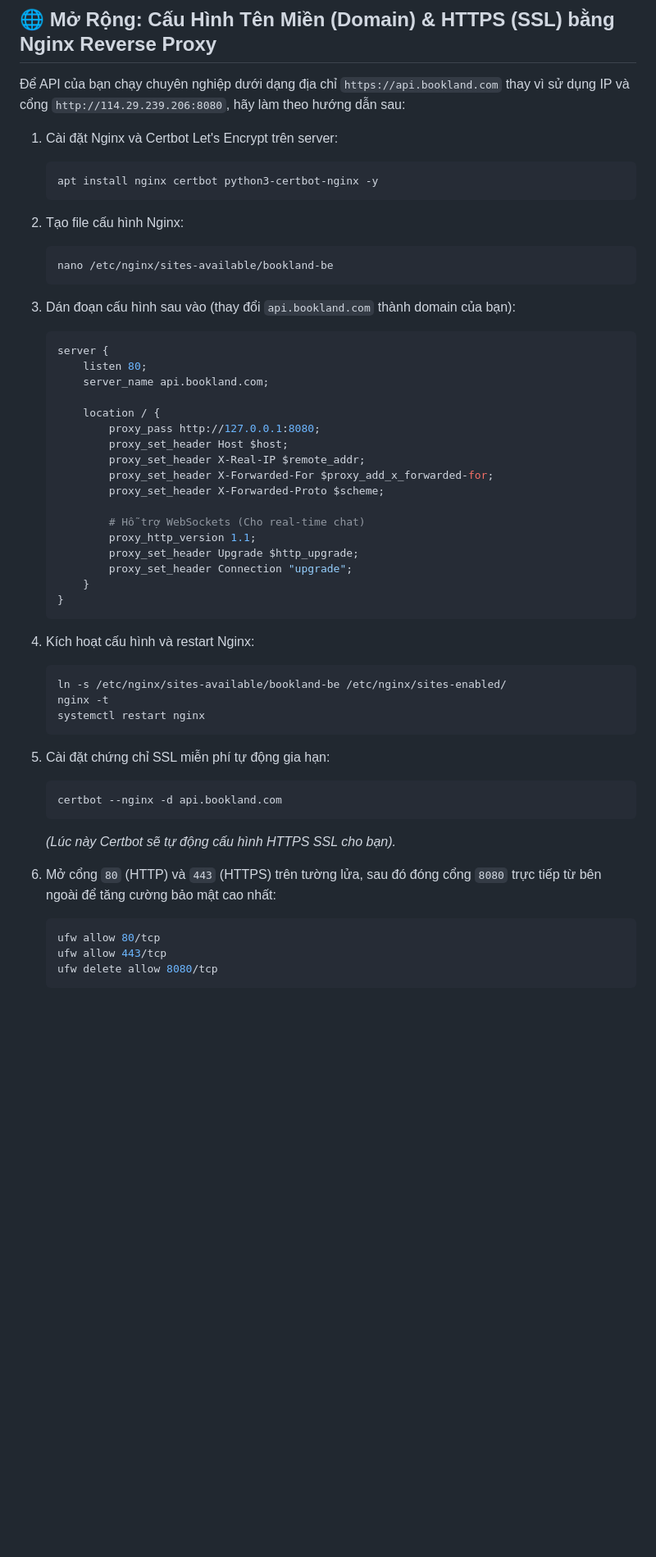
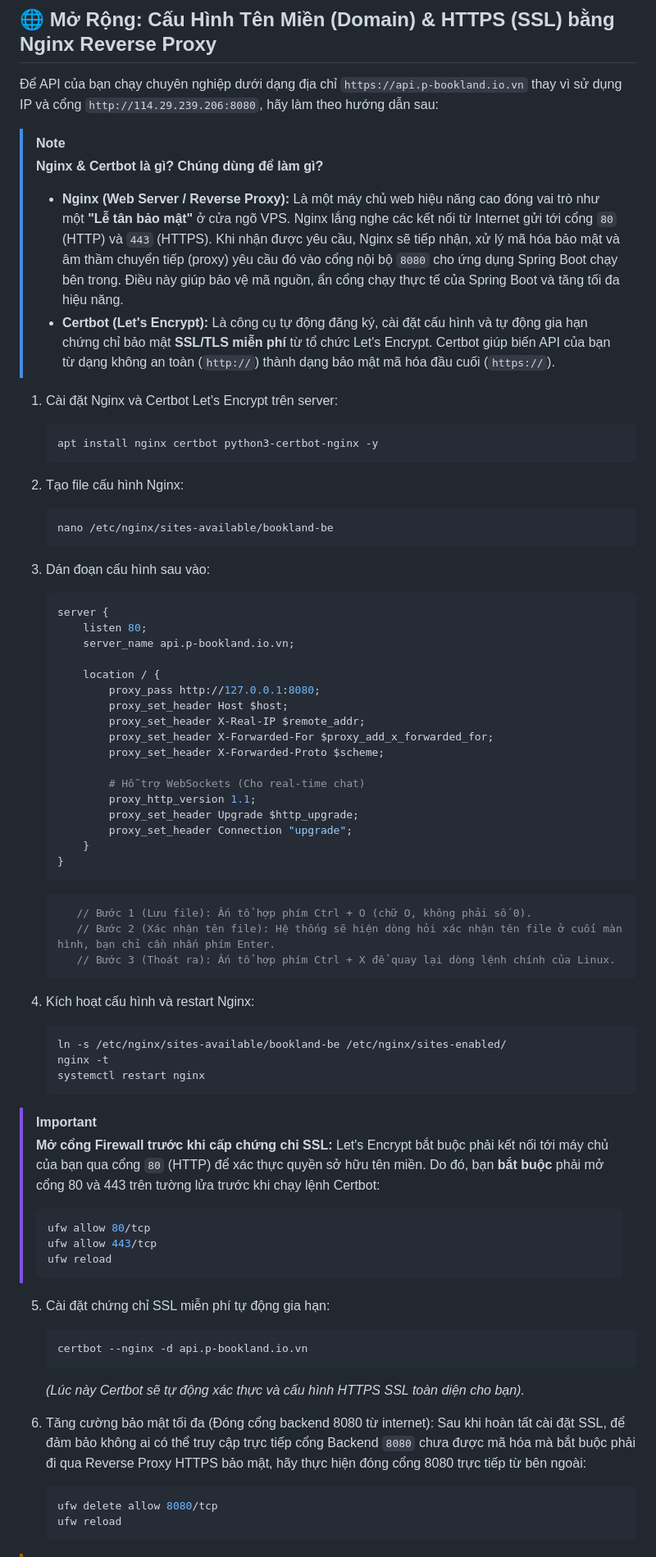
Before and after one commit to Yamaaaaaaaa/P_BookLand, a Markdown page: Document/trien_khai_server.md, the part around one of its changes. Shown at 82% size. Rendered like a GitHub page; blank space fills up the shorter version.

Commit message:
Triển khai lên server với docker - 2

````diff
--- a/Document/trien_khai_server.md
+++ b/Document/trien_khai_server.md
@@ -149,7 +156,12 @@ ufw enable
 
 ## 🌐 Mở Rộng: Cấu Hình Tên Miền (Domain) & HTTPS (SSL) bằng Nginx Reverse Proxy
 
-Để API của bạn chạy chuyên nghiệp dưới dạng địa chỉ `https://api.bookland.com` thay vì sử dụng IP và cổng `http://114.29.239.206:8080`, hãy làm theo hướng dẫn sau:
+Để API của bạn chạy chuyên nghiệp dưới dạng địa chỉ `https://api.p-bookland.io.vn` thay vì sử dụng IP và cổng `http://114.29.239.206:8080`, hãy làm theo hướng dẫn sau:
+
+> [!NOTE]
+> **Nginx & Certbot là gì? Chúng dùng để làm gì?**
+> * **Nginx (Web Server / Reverse Proxy):** Là một máy chủ web hiệu năng cao đóng vai trò như một **"Lễ tân bảo mật"** ở cửa ngõ VPS. Nginx lắng nghe các kết nối từ Internet gửi tới cổng `80` (HTTP) và `443` (HTTPS). Khi nhận được yêu cầu, Nginx sẽ tiếp nhận, xử lý mã hóa bảo mật và âm thầm chuyển tiếp (proxy) yêu cầu đó vào cổng nội bộ `8080` cho ứng dụng Spring Boot chạy bên trong. Điều này giúp bảo vệ mã nguồn, ẩn cổng chạy thực tế của Spring Boot và tăng tối đa hiệu năng.
+> * **Certbot (Let's Encrypt):** Là công cụ tự động đăng ký, cài đặt cấu hình và tự động gia hạn chứng chỉ bảo mật **SSL/TLS miễn phí** từ tổ chức Let's Encrypt. Certbot giúp biến API của bạn từ dạng không an toàn (`http://`) thành dạng bảo mật mã hóa đầu cuối (`https://`).
 
 1. Cài đặt Nginx và Certbot Let's Encrypt trên server:
    ```bash
@@ -161,17 +173,17 @@ ufw enable
    nano /etc/nginx/sites-available/bookland-be
    ```
 
-3. Dán đoạn cấu hình sau vào (thay đổi `api.bookland.com` thành domain của bạn):
+3. Dán đoạn cấu hình sau vào:
    ```nginx
    server {
        listen 80;
-       server_name api.bookland.com;
+       server_name api.p-bookland.io.vn;
 
        location / {
            proxy_pass http://127.0.0.1:8080;
            proxy_set_header Host $host;
            proxy_set_header X-Real-IP $remote_addr;
-           proxy_set_header X-Forwarded-For $proxy_add_x_forwarded-for;
+           proxy_set_header X-Forwarded-For $proxy_add_x_forwarded_for;
            proxy_set_header X-Forwarded-Proto $scheme;
 
            # Hỗ trợ WebSockets (Cho real-time chat)
@@ -181,6 +193,11 @@ ufw enable
        }
    }
    ```
+   ```javascript
+      // Bước 1 (Lưu file): Ấn tổ hợp phím Ctrl + O (chữ O, không phải số 0).
+      // Bước 2 (Xác nhận tên file): Hệ thống sẽ hiện dòng hỏi xác nhận tên file ở cuối màn hình, bạn chỉ cần nhấn phím Enter.
+      // Bước 3 (Thoát ra): Ấn tổ hợp phím Ctrl + X để quay lại dòng lệnh chính của Linux.
+   ```
 
 4. Kích hoạt cấu hình và restart Nginx:
    ```bash
@@ -189,15 +206,24 @@ ufw enable
    systemctl restart nginx
    ```
 
+> [!IMPORTANT]
+> **Mở cổng Firewall trước khi cấp chứng chỉ SSL:**
+> Let's Encrypt bắt buộc phải kết nối tới máy chủ của bạn qua cổng `80` (HTTP) để xác thực quyền sở hữu tên miền. Do đó, bạn **bắt buộc** phải mở cổng 80 và 443 trên tường lửa trước khi chạy lệnh Certbot:
+> ```bash
+> ufw allow 80/tcp
+> ufw allow 443/tcp
+> ufw reload
+> ```
+
 5. Cài đặt chứng chỉ SSL miễn phí tự động gia hạn:
    ```bash
-   certbot --nginx -d api.bookland.com
+   certbot --nginx -d api.p-bookland.io.vn
    ```
-   *(Lúc này Certbot sẽ tự động cấu hình HTTPS SSL cho bạn).*
+   *(Lúc này Certbot sẽ tự động xác thực và cấu hình HTTPS SSL toàn diện cho bạn).*
 
-6. Mở cổng `80` (HTTP) và `443` (HTTPS) trên tường lửa, sau đó đóng cổng `8080` trực tiếp từ bên ngoài để tăng cường bảo mật cao nhất:
+6. Tăng cường bảo mật tối đa (Đóng cổng backend 8080 từ internet):
+   Sau khi hoàn tất cài đặt SSL, để đảm bảo không ai có thể truy cập trực tiếp cổng Backend `8080` chưa được mã hóa mà bắt buộc phải đi qua Reverse Proxy HTTPS bảo mật, hãy thực hiện đóng cổng 8080 trực tiếp từ bên ngoài:
    ```bash
-   ufw allow 80/tcp
-   ufw allow 443/tcp
    ufw delete allow 8080/tcp
+   ufw reload
    ```
````
Also changed, not shown: other parts of Document/trien_khai_server.md (+20 -3 lines).
